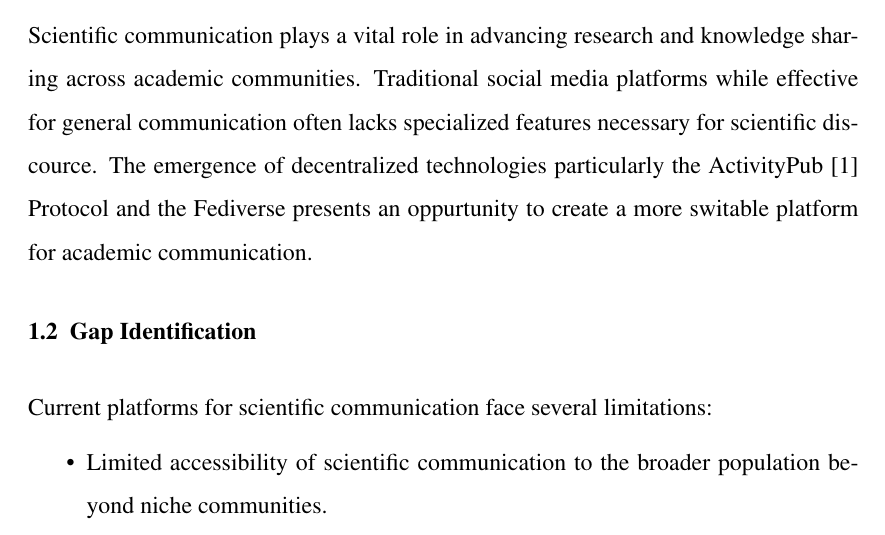
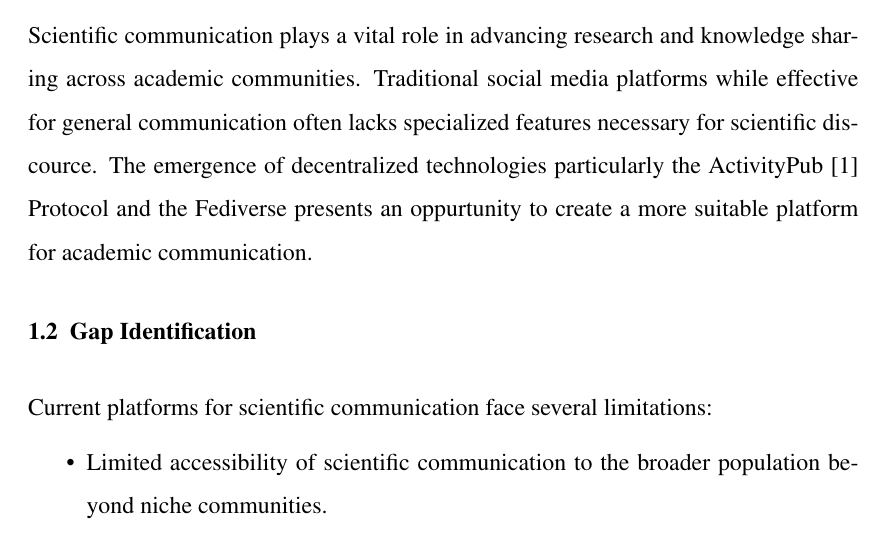
Before and after one commit to 3o14-com/proposal, a LaTeX document (main.tex, which reads Introduction.tex): part of page 8 of 20, cut so that both start at the same text. Compiled offline with pdfLaTeX.

Commit message:
suitable typo

```diff
--- a/Introduction.tex
+++ b/Introduction.tex
@@ -1,7 +1,7 @@
 \pagenumbering{arabic}
 \chapter{INTRODUCTION}
 \section{Background}
-Scientific communication plays a vital role in advancing research and knowledge sharing across academic communities. Traditional social media platforms while effective for general communication often lacks specialized features necessary for scientific discource. The emergence of decentralized technologies particularly the ActivityPub \cite{ActivityPub} Protocol and the Fediverse presents an oppurtunity to create a more switable platform for academic communication.
+Scientific communication plays a vital role in advancing research and knowledge sharing across academic communities. Traditional social media platforms while effective for general communication often lacks specialized features necessary for scientific discource. The emergence of decentralized technologies particularly the ActivityPub \cite{ActivityPub} Protocol and the Fediverse presents an oppurtunity to create a more suitable platform for academic communication.
 \section{Gap Identification}
 Current platforms for scientific communication face several limitations:
 
```
Also changed, not shown: main.pdf.
